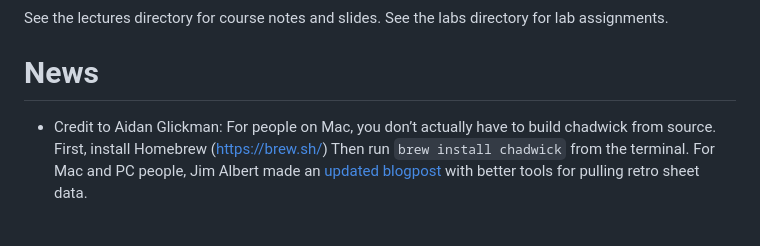
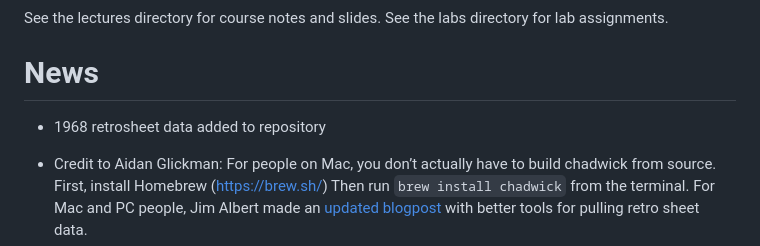
Before and after one commit to illinois-stat430/stat430materials, a Markdown page: README.md, the part around the change. Drawn GitHub-style; blank space fills up the shorter version.

```diff
--- a/README.md
+++ b/README.md
@@ -8,6 +8,7 @@ See the lectures directory for course notes and slides. See the labs directory f
 
 # News
 
+ - 1968 retrosheet data added to repository
  - Credit to Aidan Glickman: For people on Mac, you don’t actually have to build chadwick from source. First, install Homebrew (https://brew.sh/) Then run `brew install chadwick` from the terminal. For Mac and PC people, Jim Albert made an [updated blogpost](https://bayesball.github.io/VB/Getting_Retrosheet_Files.html) with better tools for pulling retro sheet data.
 
  - Lab 3 is now posted. It is due on 03/10 at 11:59 pm.
```
